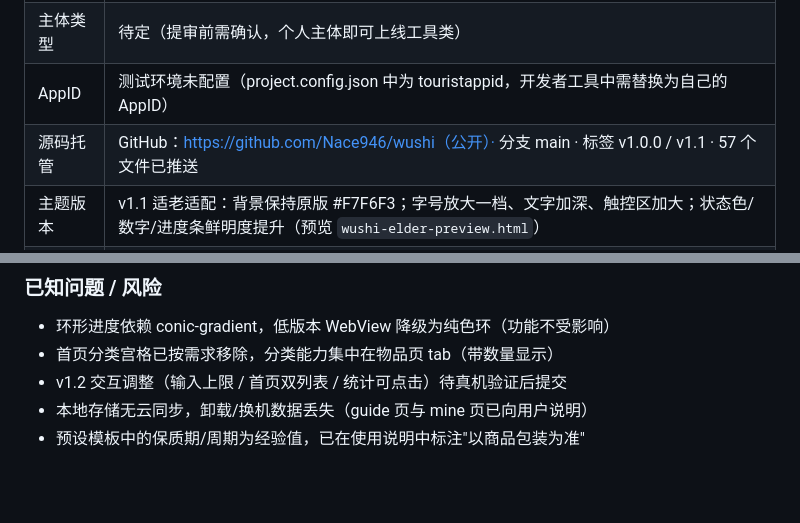
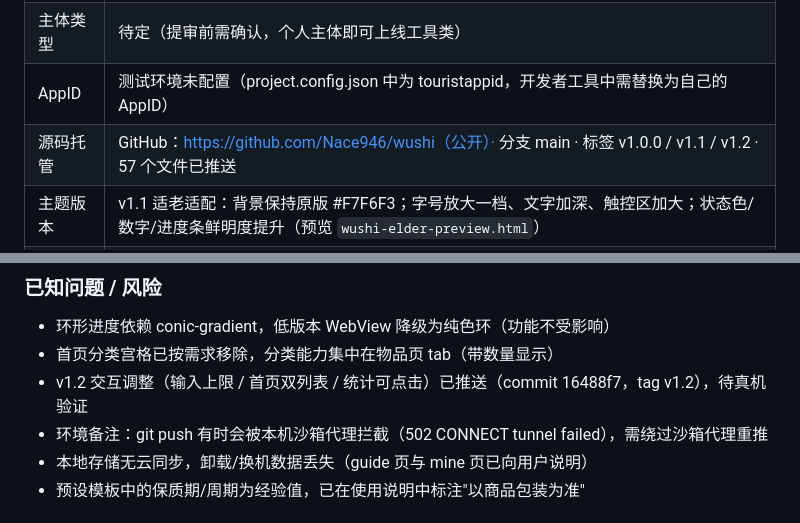
Before and after one commit to Nace946/wushi, a Markdown page: 小程序项目档案.md, 2 parts joined by grey strips. Drawn GitHub-style; blank space fills up the shorter version.

Commit message:
docs: 更新项目档案，v1.2 已推送

```diff
--- a/小程序项目档案.md
+++ b/小程序项目档案.md
@@ -11,7 +11,7 @@
 | 核心价值 | 食品/药品/化妆品倒计时防过期；床单/牙刷/滤芯等正计时提醒更换 |
 | 主体类型 | 待定（提审前需确认，个人主体即可上线工具类） |
 | AppID | 测试环境未配置（project.config.json 中为 touristappid，开发者工具中需替换为自己的 AppID） |
-| 源码托管 | GitHub：https://github.com/Nace946/wushi（公开）· 分支 main · 标签 v1.0.0 / v1.1 · 57 个文件已推送 |
+| 源码托管 | GitHub：https://github.com/Nace946/wushi（公开）· 分支 main · 标签 v1.0.0 / v1.1 / v1.2 · 57 个文件已推送 |
 | 主题版本 | v1.1 适老适配：背景保持原版 #F7F6F3；字号放大一档、文字加深、触控区加大；状态色/数字/进度条鲜明度提升（预览 `wushi-elder-preview.html`） |
 | 变现规划 | 后续版本接入微信流量主广告（banner / 原生模板），首版不实现 |
 | 当前阶段 | 页面与组件实现（3/6）→ 核心闭环已完成，待真机联调 |
@@ -78,7 +78,8 @@
 ### 已知问题 / 风险
 - 环形进度依赖 conic-gradient，低版本 WebView 降级为纯色环（功能不受影响）
 - 首页分类宫格已按需求移除，分类能力集中在物品页 tab（带数量显示）
-- v1.2 交互调整（输入上限 / 首页双列表 / 统计可点击）待真机验证后提交
+- v1.2 交互调整（输入上限 / 首页双列表 / 统计可点击）已推送（commit 16488f7，tag v1.2），待真机验证
+- 环境备注：git push 有时会被本机沙箱代理拦截（502 CONNECT tunnel failed），需绕过沙箱代理重推
 - 本地存储无云同步，卸载/换机数据丢失（guide 页与 mine 页已向用户说明）
 - 预设模板中的保质期/周期为经验值，已在使用说明中标注"以商品包装为准"
 
```
